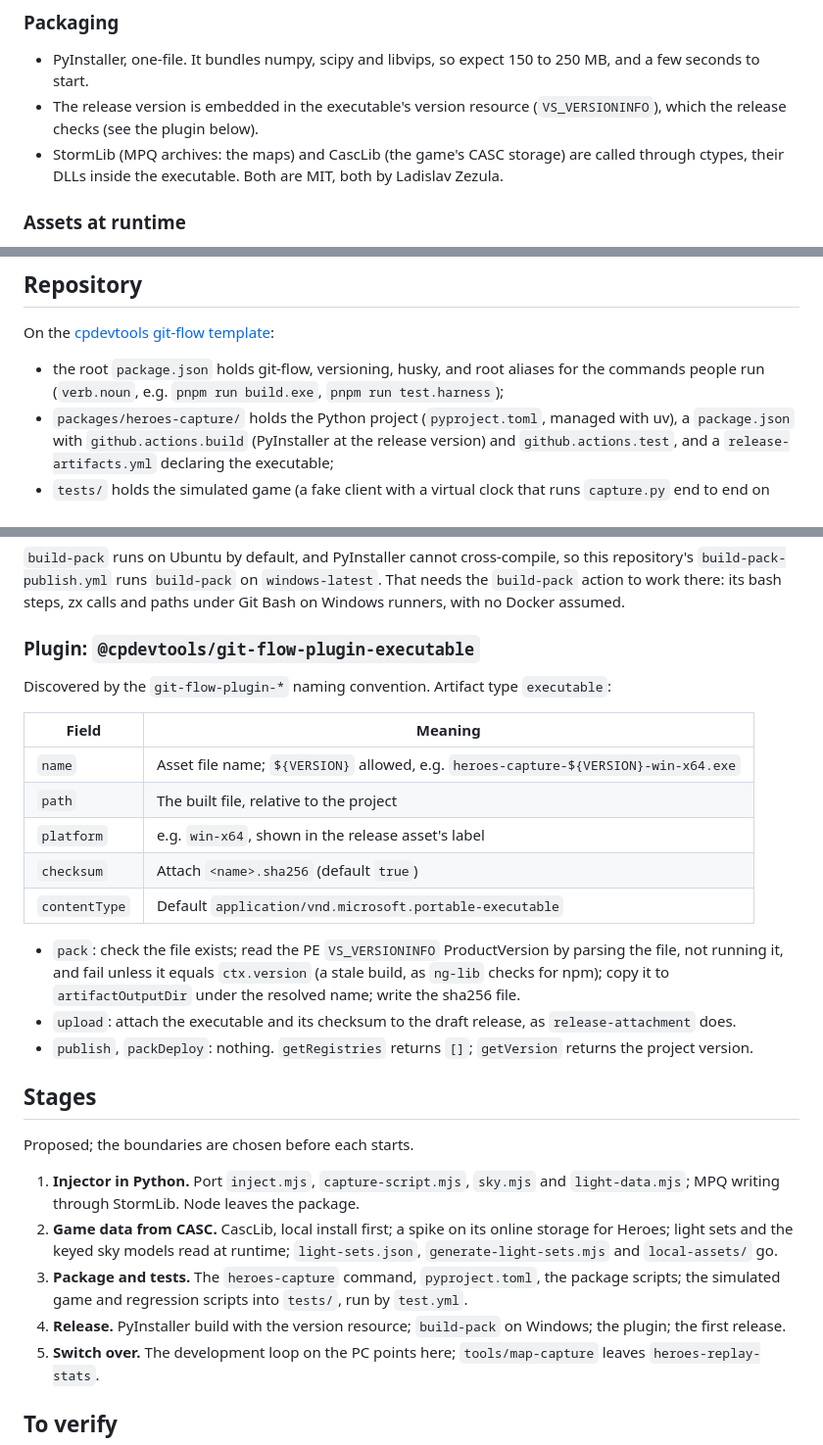
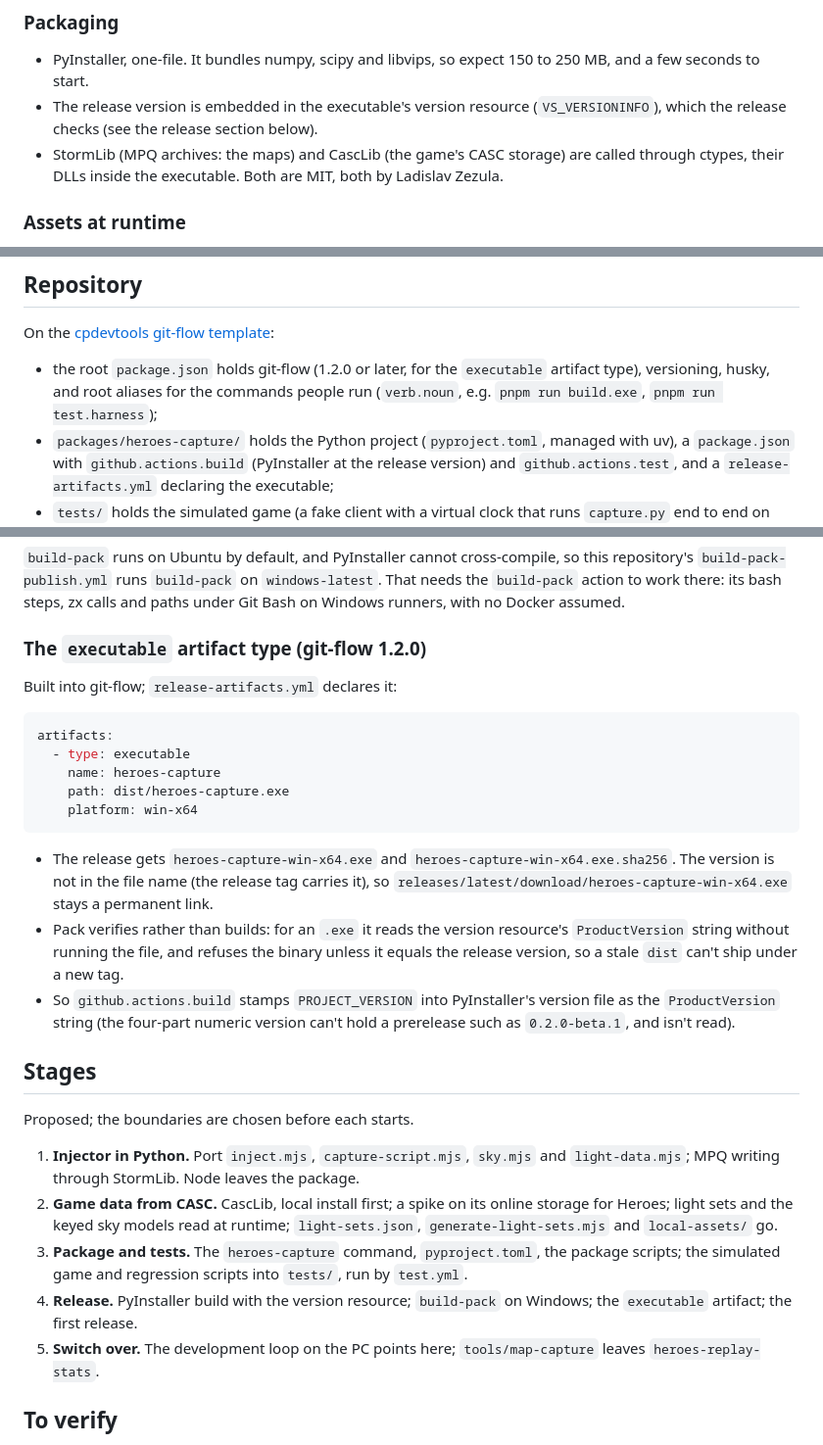
Before and after one commit to myrddraall/heroes-capture, a Markdown page: PLAN.md, 3 parts joined by grey strips. Shown at 98% size. Rendered like a GitHub page.

Commit message:
PLAN: the release uses git-flow 1.2.0's executable artifact type
Co-Authored-By: Claude Opus 5.5 <noreply@anthropic.com>

````diff
--- a/PLAN.md
+++ b/PLAN.md
@@ -51,7 +51,7 @@ outputs are shared.
 - PyInstaller, one-file. It bundles numpy, scipy and libvips, so expect 150 to 250 MB, and a few
   seconds to start.
 - The release version is embedded in the executable's version resource (`VS_VERSIONINFO`), which
-  the release checks (see the plugin below).
+  the release checks (see the release section below).
 - StormLib (MPQ archives: the maps) and CascLib (the game's CASC storage) are called through
   ctypes, their DLLs inside the executable. Both are MIT, both by Ladislav Zezula.
 
@@ -74,8 +74,9 @@ Nothing generated is checked in: the program reads or downloads what it needs wh
 
 On the [cpdevtools git-flow template](https://github.com/cpdevtools/git-flow-template):
 
-- the root `package.json` holds git-flow, versioning, husky, and root aliases for the commands
-  people run (`verb.noun`, e.g. `pnpm run build.exe`, `pnpm run test.harness`);
+- the root `package.json` holds git-flow (1.2.0 or later, for the `executable` artifact type),
+  versioning, husky, and root aliases for the commands people run (`verb.noun`, e.g.
+  `pnpm run build.exe`, `pnpm run test.harness`);
 - `packages/heroes-capture/` holds the Python project (`pyproject.toml`, managed with uv), a
   `package.json` with `github.actions.build` (PyInstaller at the release version) and
   `github.actions.test`, and a `release-artifacts.yml` declaring the executable;
@@ -92,25 +93,27 @@ On the [cpdevtools git-flow template](https://github.com/cpdevtools/git-flow-tem
 to work there: its bash steps, zx calls and paths under Git Bash on Windows runners, with no
 Docker assumed.
 
-### Plugin: `@cpdevtools/git-flow-plugin-executable`
+### The `executable` artifact type (git-flow 1.2.0)
 
-Discovered by the `git-flow-plugin-*` naming convention. Artifact type `executable`:
+Built into git-flow; `release-artifacts.yml` declares it:
 
-| Field         | Meaning                                                                             |
-| ------------- | ----------------------------------------------------------------------------------- |
-| `name`        | Asset file name; `${VERSION}` allowed, e.g. `heroes-capture-${VERSION}-win-x64.exe` |
-| `path`        | The built file, relative to the project                                             |
-| `platform`    | e.g. `win-x64`, shown in the release asset's label                                  |
-| `checksum`    | Attach `<name>.sha256` (default `true`)                                             |
-| `contentType` | Default `application/vnd.microsoft.portable-executable`                             |
+```yaml
+artifacts:
+  - type: executable
+    name: heroes-capture
+    path: dist/heroes-capture.exe
+    platform: win-x64
+```
 
-- `pack`: check the file exists; read the PE `VS_VERSIONINFO` ProductVersion by parsing the file,
-  not running it, and fail unless it equals `ctx.version` (a stale build, as `ng-lib` checks for
-  npm); copy it to `artifactOutputDir` under the resolved name; write the sha256 file.
-- `upload`: attach the executable and its checksum to the draft release, as `release-attachment`
-  does.
-- `publish`, `packDeploy`: nothing. `getRegistries` returns `[]`; `getVersion` returns the
-  project version.
+- The release gets `heroes-capture-win-x64.exe` and `heroes-capture-win-x64.exe.sha256`. The
+  version is not in the file name (the release tag carries it), so
+  `releases/latest/download/heroes-capture-win-x64.exe` stays a permanent link.
+- Pack verifies rather than builds: for an `.exe` it reads the version resource's
+  `ProductVersion` string without running the file, and refuses the binary unless it equals the
+  release version, so a stale `dist` can't ship under a new tag.
+- So `github.actions.build` stamps `PROJECT_VERSION` into PyInstaller's version file as the
+  `ProductVersion` string (the four-part numeric version can't hold a prerelease such as
+  `0.2.0-beta.1`, and isn't read).
 
 ## Stages
 
@@ -123,8 +126,8 @@ Proposed; the boundaries are chosen before each starts.
    `generate-light-sets.mjs` and `local-assets/` go.
 3. **Package and tests.** The `heroes-capture` command, `pyproject.toml`, the package scripts; the
    simulated game and regression scripts into `tests/`, run by `test.yml`.
-4. **Release.** PyInstaller build with the version resource; `build-pack` on Windows; the plugin;
-   the first release.
+4. **Release.** PyInstaller build with the version resource; `build-pack` on Windows; the
+   `executable` artifact; the first release.
 5. **Switch over.** The development loop on the PC points here; `tools/map-capture` leaves
    `heroes-replay-stats`.
 
````
